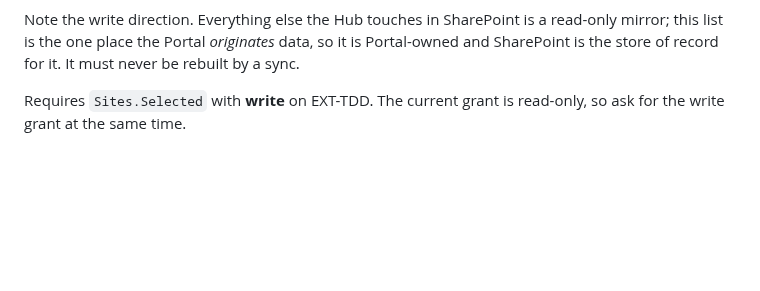
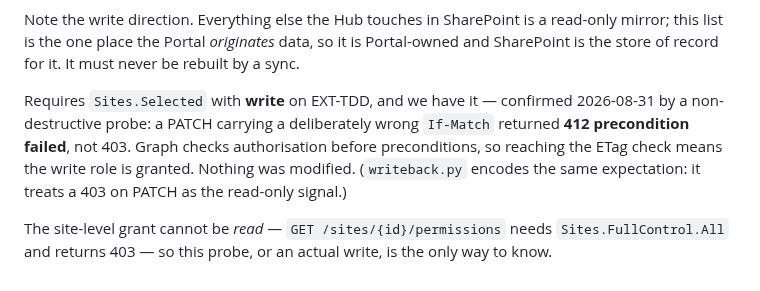
Before and after one commit to SebBergner/Technical-Marketing-Hub, a Markdown page: docs/demo-request-list.md, the part around the change. Drawn GitHub-style; blank space fills up the shorter version.

Commit message:
docs: we do have write access to EXT-TDD — corrected
Yesterday's spec said the Sites.Selected grant was read-only and that IT would
have to raise it. That was recalled, not checked, and it was wrong.

Checked now, without modifying anything: a PATCH carrying a deliberately wrong
If-Match returned **412 precondition failed**, not 403. Graph checks
authorisation before preconditions, so reaching the ETag check means the write
role is granted — and the wrong ETag guaranteed nothing was written.
writeback.py already encodes the same expectation from the other side: it
treats a 403 on PATCH as the read-only signal.

Recorded alongside it: the grant cannot simply be read. GET
/sites/{id}/permissions needs Sites.FullControl.All and returns 403 for us, so
this probe is the way to answer the question next time.

The Demo Requests list is therefore not blocked on IT.

Co-Authored-By: Claude Opus 5 <noreply@anthropic.com>

```diff
--- a/docs/demo-request-list.md
+++ b/docs/demo-request-list.md
@@ -116,5 +116,13 @@ read-only mirror; this list is the one place the Portal *originates* data, so
 it is Portal-owned and SharePoint is the store of record for it. It must never
 be rebuilt by a sync.
 
-Requires `Sites.Selected` with **write** on EXT-TDD. The current grant is
-read-only, so ask for the write grant at the same time.
+Requires `Sites.Selected` with **write** on EXT-TDD, and we have it —
+confirmed 2026-08-31 by a non-destructive probe: a PATCH carrying a
+deliberately wrong `If-Match` returned **412 precondition failed**, not 403.
+Graph checks authorisation before preconditions, so reaching the ETag check
+means the write role is granted. Nothing was modified. (`writeback.py` encodes
+the same expectation: it treats a 403 on PATCH as the read-only signal.)
+
+The site-level grant cannot be *read* — `GET /sites/{id}/permissions` needs
+`Sites.FullControl.All` and returns 403 — so this probe, or an actual write,
+is the only way to know.
```
